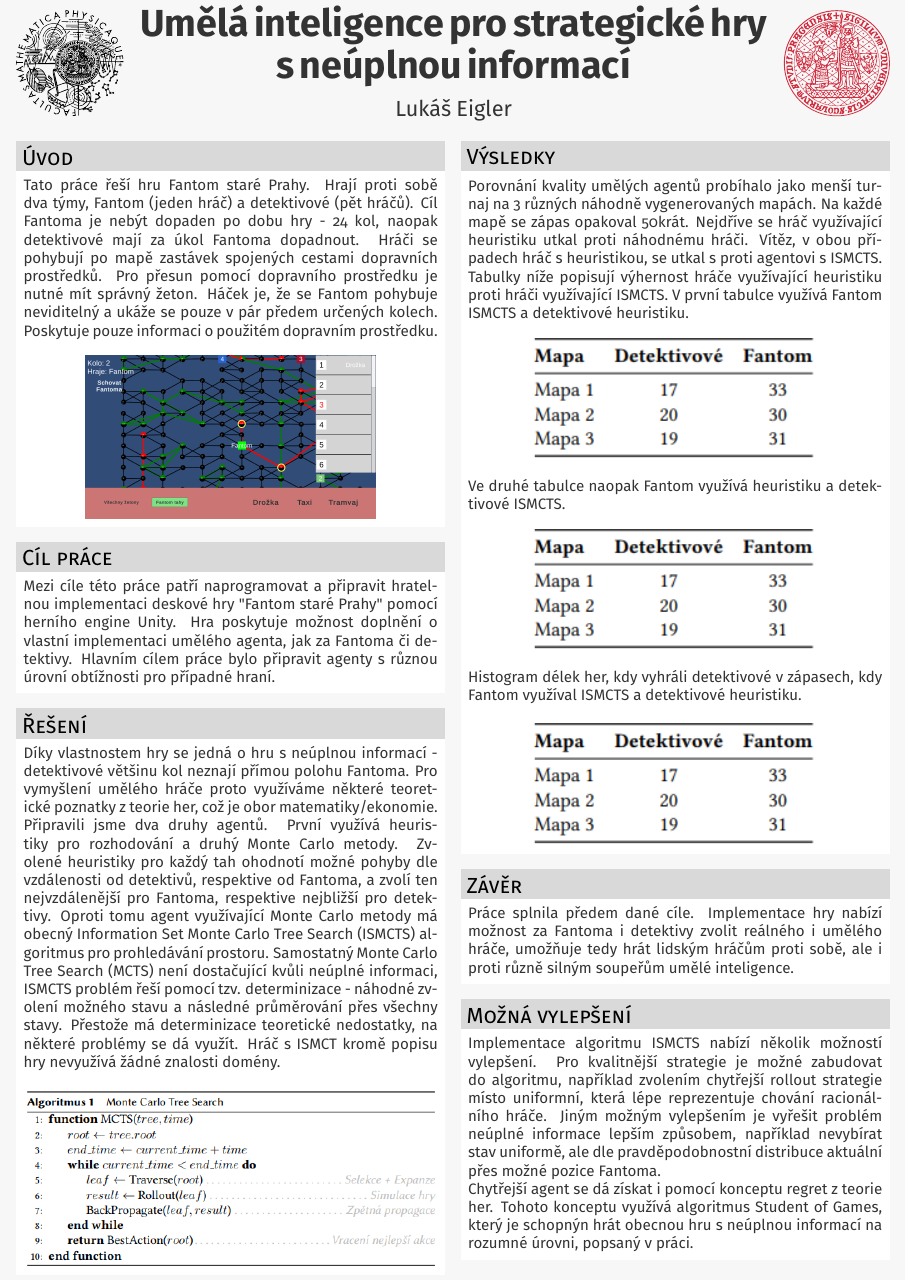
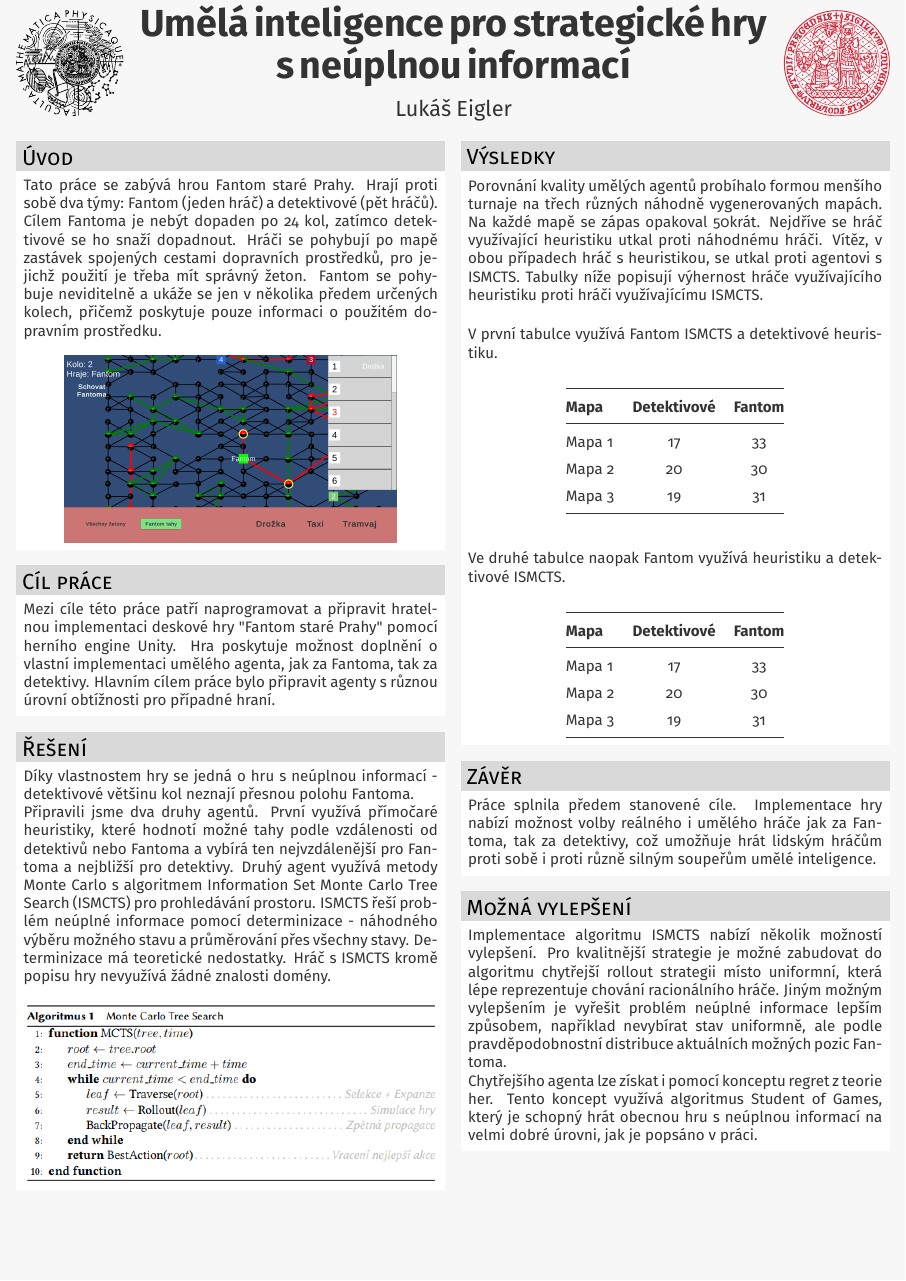
Before and after one commit to eiglerl/poster, a LaTeX poster (poster.tex): the whole page. Compiled offline with pdfLaTeX; a LaTeX package or settings file that is missing is left out.

Commit message:
Updates from Overleaf

```diff
--- a/poster.tex
+++ b/poster.tex
@@ -39,6 +39,7 @@
 \usepackage{graphicx}
 \usepackage{amssymb,amsmath}
 \usepackage[export]{adjustbox} %allows using valign with \includegraphics
+\usepackage{booktabs}
 
 \renewcommand{\arraystretch}{1.5}
 
@@ -103,10 +104,10 @@
 %
 
 \begin{posterbox}[column=0,name=background]{Úvod}
-Tato práce řeší hru Fantom staré Prahy. Hrají proti sobě dva týmy, Fantom (jeden hráč) a detektivové (pět hráčů). Cíl Fantoma je nebýt dopaden po dobu hry - 24 kol, naopak detektivové mají za úkol Fantoma dopadnout. Hráči se pohybují po mapě zastávek spojených cestami dopravních prostředků. Pro přesun pomocí dopravního prostředku je nutné mít správný žeton. Háček je, že se Fantom pohybuje neviditelný a ukáže se pouze v pár předem určených kolech. Poskytuje pouze informaci o použitém dopravním prostředku.
+Tato práce se zabývá hrou Fantom staré Prahy. Hrají proti sobě dva týmy: Fantom (jeden hráč) a detektivové (pět hráčů). Cílem Fantoma je nebýt dopaden po 24 kol, zatímco detektivové se ho snaží dopadnout. Hráči se pohybují po mapě zastávek spojených cestami dopravních prostředků, pro jejichž použití je třeba mít správný žeton. Fantom se pohybuje neviditelně a ukáže se jen v několika předem určených kolech, přičemž poskytuje pouze informaci o použitém dopravním prostředku.
 
 \begin{center}
-\includegraphics[width=0.7\linewidth]{img/ingame_view.png}
+\includegraphics[width=0.8\linewidth]{img/ingame_view.png}
 \end{center}
 
 %\begin{center}\begin{tikzpicture}[ultra thick, inner sep=1ex]
@@ -116,13 +117,14 @@ Tato práce řeší hru Fantom staré Prahy. Hrají proti sobě dva týmy, Fanto
 
 %\begin{posterbox}[column=0, name=goals, below=background, headerColorOne=cyan!60, boxColorOne=cyan!20]{Cíl práce}
 \begin{posterbox}[column=0, name=goals, below=background]{Cíl práce}
-Mezi cíle této práce patří naprogramovat a připravit hratelnou implementaci deskové hry "Fantom staré Prahy" pomocí herního engine Unity. Hra poskytuje možnost doplnění o vlastní implementaci umělého agenta, jak za Fantoma či detektivy. Hlavním cílem práce bylo připravit agenty s různou úrovní obtížnosti pro případné hraní.
+Mezi cíle této práce patří naprogramovat a připravit hratelnou implementaci deskové hry "Fantom staré Prahy" pomocí herního engine Unity. Hra poskytuje možnost doplnění o vlastní implementaci umělého agenta, jak za Fantoma, tak za detektivy. Hlavním cílem práce bylo připravit agenty s různou úrovní obtížnosti pro případné hraní.
 
 \end{posterbox}
 
 \begin{posterbox}[column=0, name=something1, below=goals]{Řešení}
-Díky vlastnostem hry se jedná o hru s neúplnou informací - detektivové většinu kol neznají přímou polohu Fantoma. Pro vymyšlení umělého hráče proto využíváme některé teoretické poznatky z teorie her, což je obor matematiky/ekonomie.
-Připravili jsme dva druhy agentů. První využívá heuristiky pro rozhodování a druhý Monte Carlo metody. Zvolené heuristiky pro každý tah ohodnotí možné pohyby dle vzdálenosti od detektivů, respektive od Fantoma, a zvolí ten nejvzdálenější pro Fantoma, respektive nejbližší pro detektivy. Oproti tomu agent využívající Monte Carlo metody má obecný Information Set Monte Carlo Tree Search (ISMCTS) algoritmus pro prohledávání prostoru. Samostatný Monte Carlo Tree Search (MCTS) není dostačující kvůli neúplné informaci, ISMCTS problém řeší pomocí tzv. determinizace - náhodné zvolení možného stavu a následné průměrování přes všechny stavy. Přestože má determinizace teoretické nedostatky, na některé problémy se dá využít. Hráč s ISMCT kromě popisu hry nevyužívá žádné znalosti domény.
+Díky vlastnostem hry se jedná o hru s neúplnou informací - detektivové většinu kol neznají přesnou polohu Fantoma.
+
+Připravili jsme dva druhy agentů. První využívá přímočaré heuristiky, které hodnotí možné tahy podle vzdálenosti od detektivů nebo Fantoma a vybírá ten nejvzdálenější pro Fantoma a nejbližší pro detektivy. Druhý agent využívá metody Monte Carlo s algoritmem Information Set Monte Carlo Tree Search (ISMCTS) pro prohledávání prostoru. ISMCTS řeší problém neúplné informace pomocí determinizace - náhodného výběru možného stavu a průměrování přes všechny stavy. Determinizace má teoretické nedostatky. Hráč s ISMCTS kromě popisu hry nevyužívá žádné znalosti domény.
 
 \begin{center}
 \includegraphics[width=1\linewidth]{img/mcts-alg.png}
@@ -170,21 +172,60 @@ Připravili jsme dva druhy agentů. První využívá heuristiky pro rozhodován
 %
 
 \begin{posterbox}[column=1, name=result1]{Výsledky}
-Porovnání kvality umělých agentů probíhalo jako menší turnaj na 3 různých náhodně vygenerovaných mapách. Na každé mapě se zápas opakoval 50krát. Nejdříve se hráč využívající heuristiku utkal proti náhodnému hráči. Vítěz, v obou případech hráč s heuristikou, se utkal s proti agentovi s ISMCTS. Tabulky níže popisují výhernost hráče využívající heuristiku proti hráči využívající ISMCTS.
+Porovnání kvality umělých agentů probíhalo formou menšího turnaje na třech různých náhodně vygenerovaných mapách. Na každé mapě se zápas opakoval 50krát. Nejdříve se hráč využívající heuristiku utkal proti náhodnému hráči. Vítěz, v obou případech hráč s heuristikou, se utkal proti agentovi s ISMCTS. Tabulky níže popisují výhernost hráče využívajícího heuristiku proti hráči využívajícímu ISMCTS.
+
+\vspace{0.5cm}
+
 V první tabulce využívá Fantom ISMCTS a detektivové heuristiku.
+
+\vspace{0.3cm}
+
 \begin{center}
-\includegraphics[width=0.7\linewidth]{img/fantom-mcts.png}
+%\caption{Počet výher detektivů (heuristika) a Fantoma (ISMCTS)}
+\label{tab:mcts-heur}
+\begin{tabular}{@{}lcc@{}}
+    \toprule
+    \textbf{Mapa} & \textbf{Detektivové} & \textbf{Fantom} \\
+    \midrule
+    Mapa 1 & 17 & 33 \\
+    Mapa 2 & 20 & 30 \\
+    Mapa 3 & 19 & 31 \\
+    \bottomrule
+\end{tabular}
 \end{center}
 
+\vspace{0.5cm}
+
+%\begin{center}
+%\includegraphics[width=0.7\linewidth]{img/fantom-mcts.png}
+%\end{center}
+
 Ve druhé tabulce naopak Fantom využívá heuristiku a detektivové ISMCTS.
+
+\vspace{0.3cm}
+
+
 \begin{center}
-\includegraphics[width=0.7\linewidth]{img/fantom-mcts.png}
+\label{tab:mcts-heur}
+\begin{tabular}{@{}lcc@{}}
+    \toprule
+    \textbf{Mapa} & \textbf{Detektivové} & \textbf{Fantom} \\
+    \midrule
+    Mapa 1 & 17 & 33 \\
+    Mapa 2 & 20 & 30 \\
+    Mapa 3 & 19 & 31 \\
+    \bottomrule
+\end{tabular}
 \end{center}
 
-Histogram délek her, kdy vyhráli detektivové v zápasech, kdy Fantom využíval ISMCTS a detektivové heuristiku.
-\begin{center}
-\includegraphics[width=0.7\linewidth]{img/fantom-mcts.png}
-\end{center}
+%\begin{center}
+%\includegraphics[width=0.7\linewidth]{img/fantom-mcts.png}
+%\end{center}
+
+%Histogram délek her, kdy vyhráli detektivové v zápasech, kdy Fantom využíval ISMCTS a detektivové heuristiku.
+%\begin{center}
+%\includegraphics[width=0.7\linewidth]{img/fantom-mcts-histogram.png}
+%\end{center}
 
 
 
@@ -192,13 +233,13 @@ Histogram délek her, kdy vyhráli detektivové v zápasech, kdy Fantom využív
 \end{posterbox}
 
 \begin{posterbox}[column=1, name=result2, below=result1]{Závěr}
-Práce splnila předem dané cíle. Implementace hry nabízí možnost za Fantoma i detektivy zvolit reálného i umělého hráče, umožňuje tedy hrát lidským hráčům proti sobě, ale i proti různě silným soupeřům umělé inteligence.
+Práce splnila předem stanovené cíle. Implementace hry nabízí možnost volby reálného i umělého hráče jak za Fantoma, tak za detektivy, což umožňuje hrát lidským hráčům proti sobě i proti různě silným soupeřům umělé inteligence.
 \end{posterbox}
 
 \begin{posterbox}[column=1, name=result3, below=result2]{Možná vylepšení}
-Implementace algoritmu ISMCTS nabízí několik možností vylepšení. Pro kvalitnější strategie je možné zabudovat do algoritmu, například zvolením chytřejší rollout strategie místo uniformní, která lépe reprezentuje chování racionálního hráče. Jiným možným vylepšením je vyřešit problém neúplné informace lepším způsobem, například nevybírat stav uniformě, ale dle pravděpodobnostní distribuce aktuální přes možné pozice Fantoma.
+Implementace algoritmu ISMCTS nabízí několik možností vylepšení. Pro kvalitnější strategie je možné zabudovat do algoritmu chytřejší rollout strategii místo uniformní, která lépe reprezentuje chování racionálního hráče. Jiným možným vylepšením je vyřešit problém neúplné informace lepším způsobem, například nevybírat stav uniformně, ale podle pravděpodobnostní distribuce aktuálních možných pozic Fantoma.
 
-Chytřejší agent se dá získat i pomocí konceptu regret z teorie her. Tohoto konceptu využívá algoritmus Student of Games, který je schopnýn hrát obecnou hru s neúplnou informací na rozumné úrovni, popsaný v práci.
+Chytřejšího agenta lze získat i pomocí konceptu regret z teorie her. Tento koncept využívá algoritmus Student of Games, který je schopný hrát obecnou hru s neúplnou informací na velmi dobré úrovni, jak je popsáno v práci.
 \end{posterbox}
 
 
```
